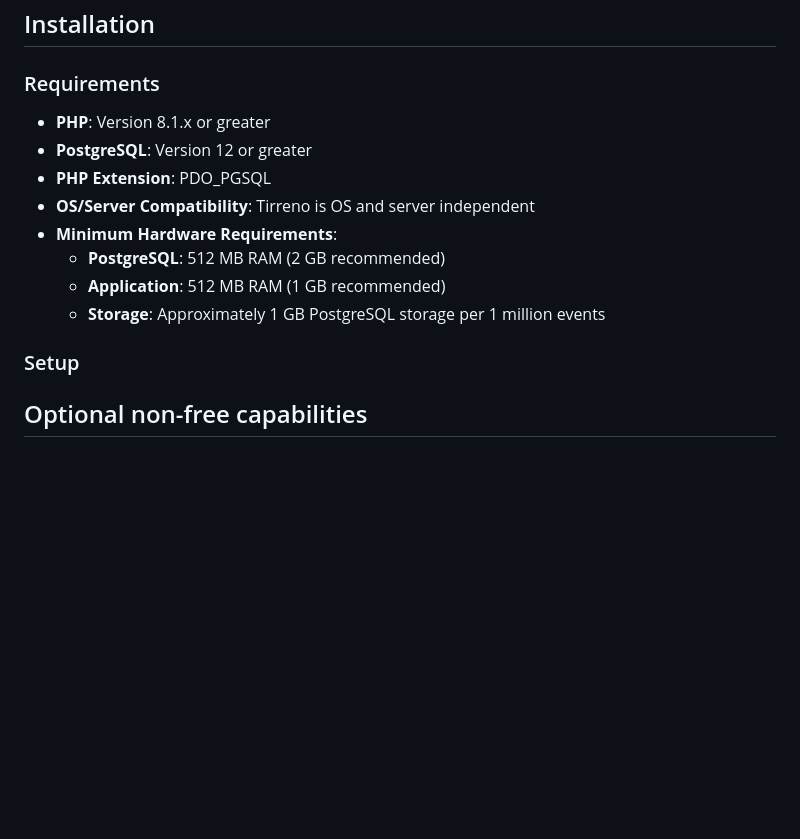
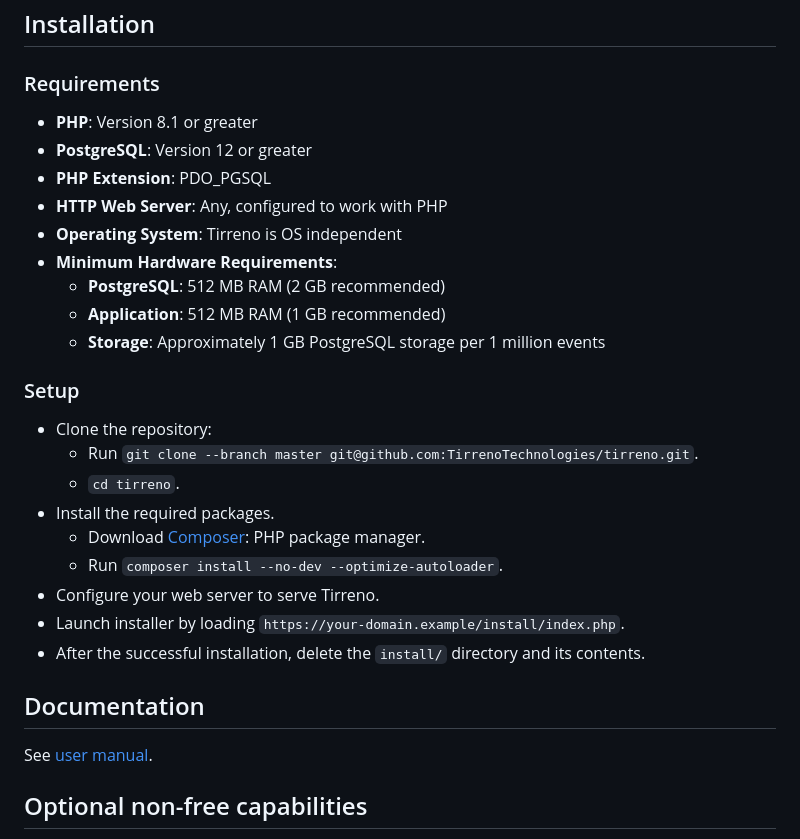
Before and after one commit to yugaego/tirreno, a Markdown page: README.md, the part around the change. Drawn GitHub-style; blank space fills up the shorter version.

Commit message:
Add installation instructions to README.md

```diff
--- a/README.md
+++ b/README.md
@@ -18,16 +18,31 @@ Tirreno is a "low-tech" PHP and PostgreSQL software application that can be down
 
 ### Requirements
 
-- **PHP**: Version 8.1.x or greater
+- **PHP**: Version 8.1 or greater
 - **PostgreSQL**: Version 12 or greater
 - **PHP Extension**: PDO_PGSQL
-- **OS/Server Compatibility**: Tirreno is OS and server independent
+- **HTTP Web Server**: Any, configured to work with PHP
+- **Operating System**: Tirreno is OS independent
 - **Minimum Hardware Requirements**:
   - **PostgreSQL**: 512 MB RAM (2 GB recommended)
   - **Application**: 512 MB RAM (1 GB recommended)
   - **Storage**: Approximately 1 GB PostgreSQL storage per 1 million events
 
 ### Setup
+
+- Clone the repository:
+  - Run `git clone --branch master git@github.com:TirrenoTechnologies/tirreno.git`.
+  - `cd tirreno`.
+- Install the required packages.
+  - Download [Composer](https://getcomposer.org/download/): PHP package manager.
+  - Run `composer install --no-dev --optimize-autoloader`.
+- Configure your web server to serve Tirreno.
+- Launch installer by loading `https://your-domain.example/install/index.php`.
+- After the successful installation, delete the `install/` directory and its contents.
+
+## Documentation
+
+See [user manual](http://tirreno-tirreno-docs.readthedocs-hosted.com/en/latest/).
 
 ## Optional non-free capabilities
 
```
